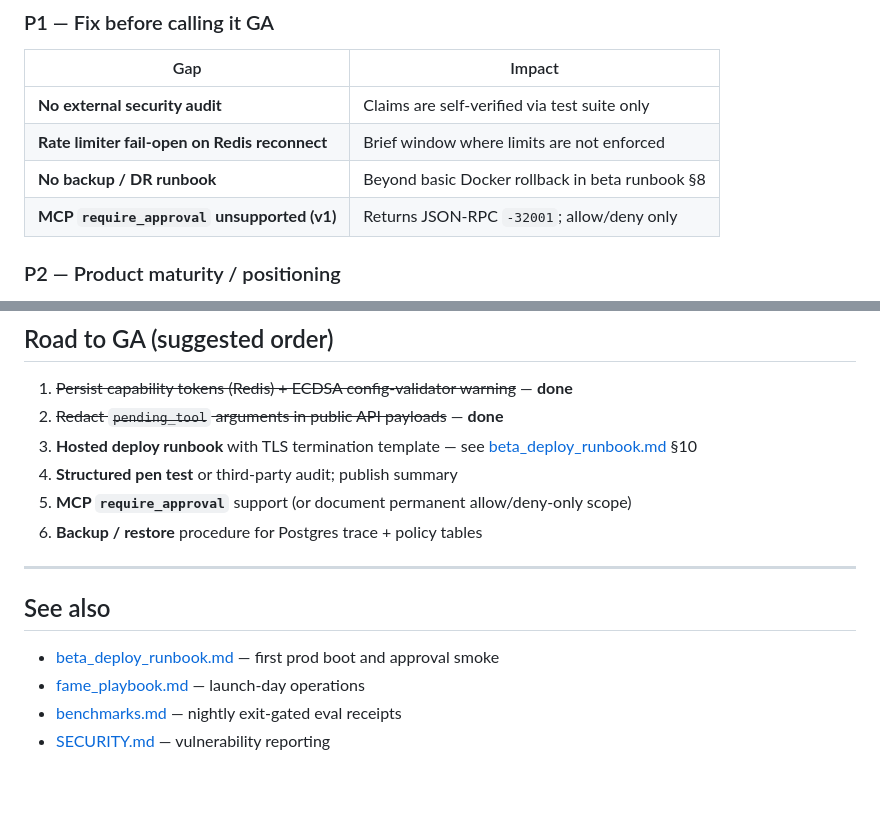
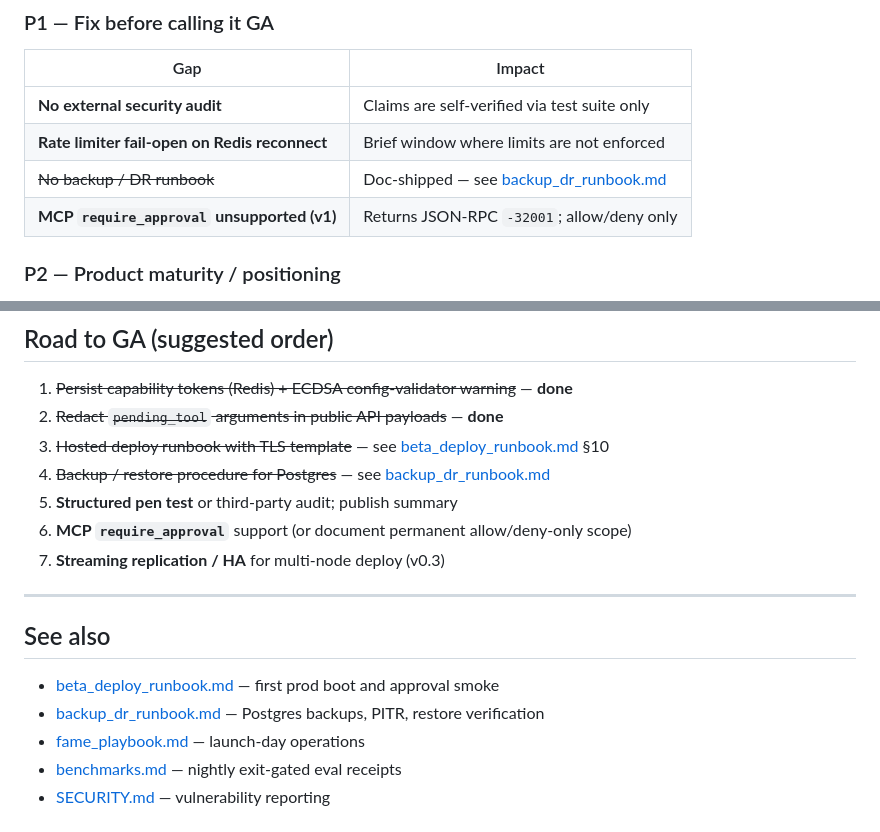
Before and after one commit to denial-web/nexus-agent, a Markdown page: docs/PRODUCTION_READINESS.md, 2 parts joined by grey strips. Rendered like a GitHub page; blank space fills up the shorter version.

```diff
--- a/docs/PRODUCTION_READINESS.md
+++ b/docs/PRODUCTION_READINESS.md
@@ -56,7 +56,7 @@ Nexus has unusually strong security engineering for an OSS agent runtime (defaul
 |---|---|
 | **No external security audit** | Claims are self-verified via test suite only |
 | **Rate limiter fail-open on Redis reconnect** | Brief window where limits are not enforced |
-| **No backup / DR runbook** | Beyond basic Docker rollback in beta runbook §8 |
+| ~~No backup / DR runbook~~ | Doc-shipped — see [backup_dr_runbook.md](backup_dr_runbook.md) |
 | **MCP `require_approval` unsupported (v1)** | Returns JSON-RPC `-32001`; allow/deny only |
 
 ### P2 — Product maturity / positioning
@@ -156,16 +156,18 @@ Before increasing `GUNICORN_WORKERS`:
 
 1. ~~Persist capability tokens (Redis) + ECDSA config-validator warning~~ — **done**
 2. ~~Redact `pending_tool` arguments in public API payloads~~ — **done**
-3. **Hosted deploy runbook** with TLS termination template — see [beta_deploy_runbook.md](beta_deploy_runbook.md) §10
-4. **Structured pen test** or third-party audit; publish summary
-5. **MCP `require_approval`** support (or document permanent allow/deny-only scope)
-6. **Backup / restore** procedure for Postgres trace + policy tables
+3. ~~Hosted deploy runbook with TLS template~~ — see [beta_deploy_runbook.md](beta_deploy_runbook.md) §10
+4. ~~Backup / restore procedure for Postgres~~ — see [backup_dr_runbook.md](backup_dr_runbook.md)
+5. **Structured pen test** or third-party audit; publish summary
+6. **MCP `require_approval`** support (or document permanent allow/deny-only scope)
+7. **Streaming replication / HA** for multi-node deploy (v0.3)
 
 ---
 
 ## See also
 
 - [beta_deploy_runbook.md](beta_deploy_runbook.md) — first prod boot and approval smoke
+- [backup_dr_runbook.md](backup_dr_runbook.md) — Postgres backups, PITR, restore verification
 - [fame_playbook.md](fame_playbook.md) — launch-day operations
 - [benchmarks.md](benchmarks.md) — nightly exit-gated eval receipts
 - [SECURITY.md](../SECURITY.md) — vulnerability reporting
```
Also changed, not shown: docs/backup_dr_runbook.md (added, +429 -0 lines).
